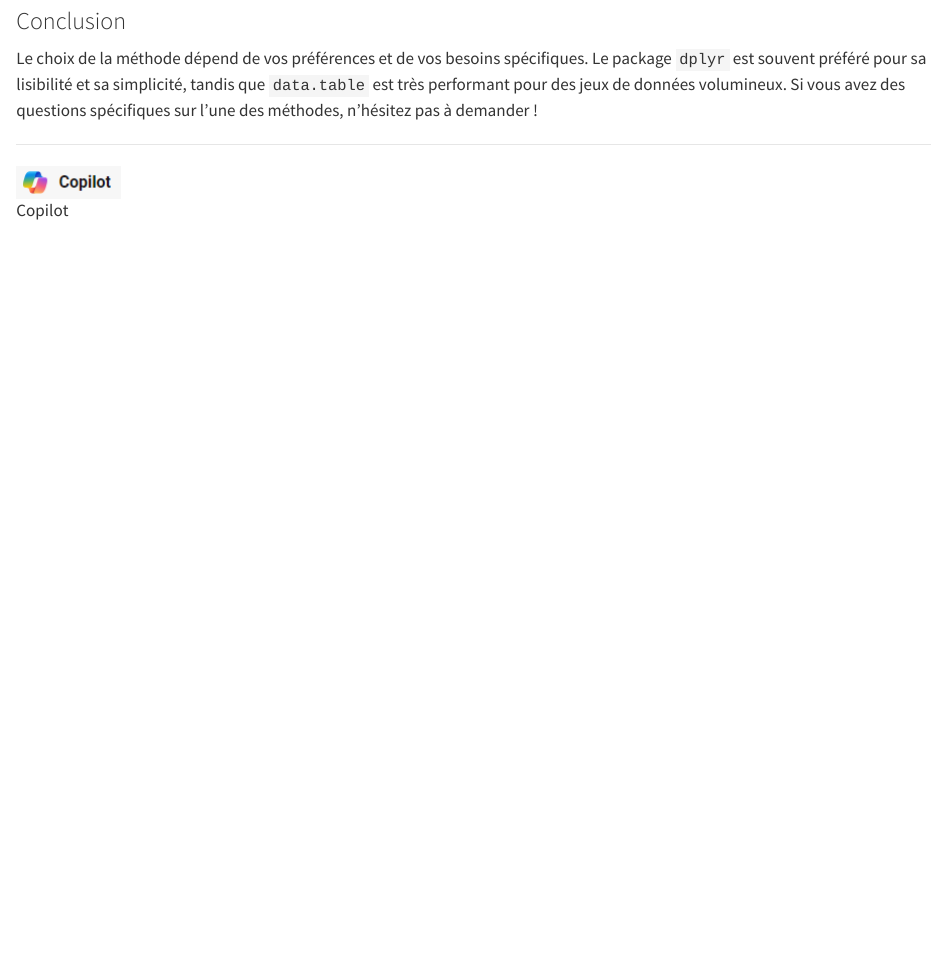
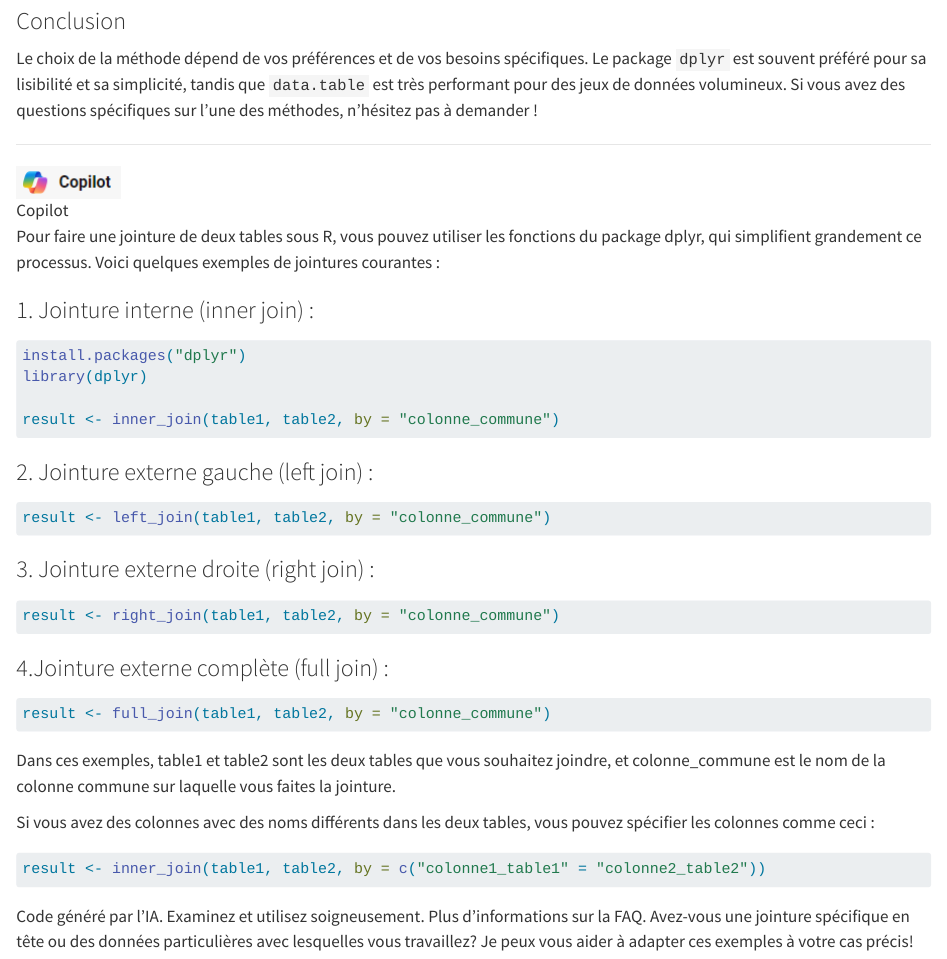
Before and after one commit to cthiounn/experimentation_aide_ia, a Quarto document (3_nettoyage_donnees/R_joint.qmd): the page in a window 1100 px wide, from 1750 px down. Rendered offline with R 4.5, knitr and Pandoc in place of Quarto, with nearby package versions.

Commit message:
Jointure copilot

````diff
--- a/3_nettoyage_donnees/R_joint.qmd
+++ b/3_nettoyage_donnees/R_joint.qmd
@@ -111,3 +111,45 @@ Le choix de la méthode dépend de vos préférences et de vos besoins spécifiq
 ----
 
 ![Copilot](../img/copilot.PNG)
+
+
+Pour faire une jointure de deux tables sous R, vous pouvez utiliser les fonctions du package dplyr, qui simplifient grandement ce processus. Voici quelques exemples de jointures courantes :
+
+### 1. Jointure interne (inner join) :
+
+```R
+install.packages("dplyr")
+library(dplyr)
+
+result <- inner_join(table1, table2, by = "colonne_commune")
+```
+
+### 2. Jointure externe gauche (left join) :
+
+```R
+result <- left_join(table1, table2, by = "colonne_commune")
+```
+
+### 3. Jointure externe droite (right join) :
+
+```R
+result <- right_join(table1, table2, by = "colonne_commune")
+```
+
+### 4.Jointure externe complète (full join) :
+
+```R
+result <- full_join(table1, table2, by = "colonne_commune")
+```
+
+Dans ces exemples, table1 et table2 sont les deux tables que vous souhaitez joindre, et colonne_commune est le nom de la colonne commune sur laquelle vous faites la jointure.
+
+Si vous avez des colonnes avec des noms différents dans les deux tables, vous pouvez spécifier les colonnes comme ceci :
+
+```R
+result <- inner_join(table1, table2, by = c("colonne1_table1" = "colonne2_table2"))
+
+```
+
+Code généré par l’IA. Examinez et utilisez soigneusement. Plus d’informations sur la FAQ.
+Avez-vous une jointure spécifique en tête ou des données particulières avec lesquelles vous travaillez? Je peux vous aider à adapter ces exemples à votre cas précis!
````
